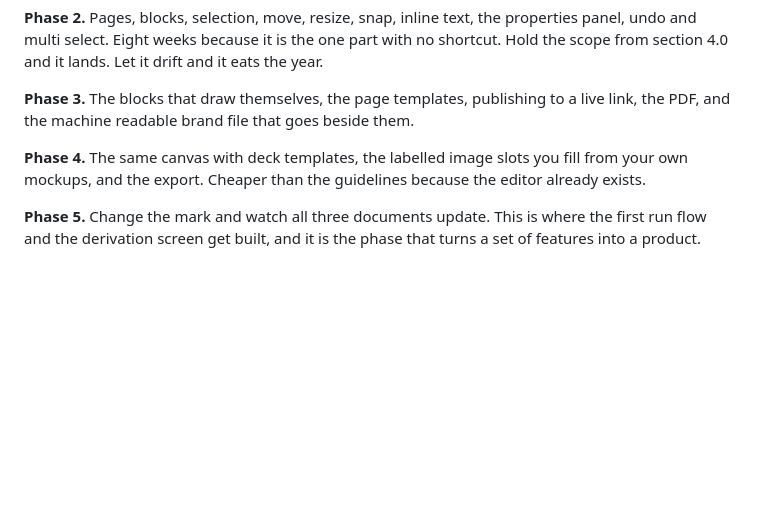
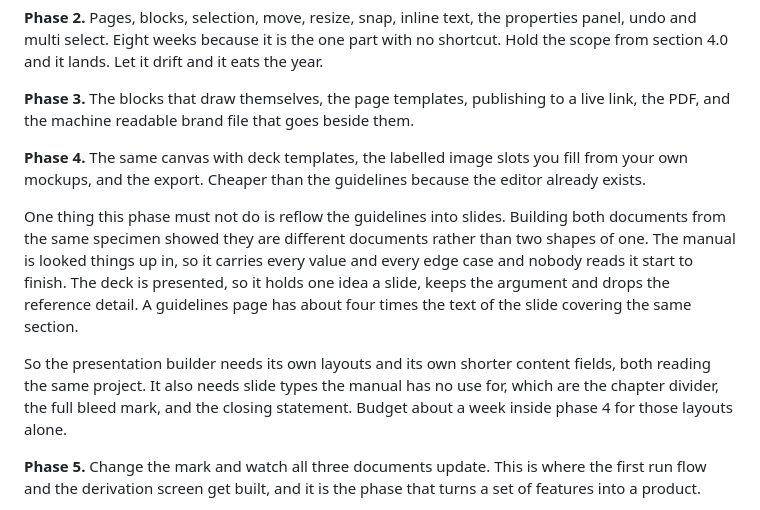
Before and after one commit to ibrahimweng/Test-Projects, a Markdown page: docs/mark-to-handoff-plan.md, the part around the change. Drawn GitHub-style; blank space fills up the shorter version.

Commit message:
Note that the deck must not be a reflow of the guidelines
Building the same brand system as both a manual and a deck showed they are
two different documents rather than two shapes of one, so phase 4 needs its
own layouts and its own shorter content fields rather than a view over the
guidelines.

The manual is looked things up in, carries every value and edge case, and
nobody reads it start to finish. The deck is presented, holds one idea a
slide, and drops the reference detail. A guidelines page runs to roughly
four times the text of the slide covering the same section.

The deck also needs slide types the manual has no use for, which are the
chapter divider, the full bleed mark and the closing statement. About a
week inside phase 4 for those layouts.

Co-Authored-By: Claude Opus 5 <noreply@anthropic.com>
Claude-Session: https://claude.ai/code/session_01NMDTMnu4Wz3LL8CtKyCsnF

```diff
--- a/docs/mark-to-handoff-plan.md
+++ b/docs/mark-to-handoff-plan.md
@@ -256,6 +256,19 @@ a live link, the PDF, and the machine readable brand file that goes beside them.
 fill from your own mockups, and the export. Cheaper than the guidelines because
 the editor already exists.
 
+One thing this phase must not do is reflow the guidelines into slides. Building
+both documents from the same specimen showed they are different documents rather
+than two shapes of one. The manual is looked things up in, so it carries every
+value and every edge case and nobody reads it start to finish. The deck is
+presented, so it holds one idea a slide, keeps the argument and drops the
+reference detail. A guidelines page has about four times the text of the slide
+covering the same section.
+
+So the presentation builder needs its own layouts and its own shorter content
+fields, both reading the same project. It also needs slide types the manual has
+no use for, which are the chapter divider, the full bleed mark, and the closing
+statement. Budget about a week inside phase 4 for those layouts alone.
+
 **Phase 5.** Change the mark and watch all three documents update. This is where
 the first run flow and the derivation screen get built, and it is the phase that
 turns a set of features into a product.
```
